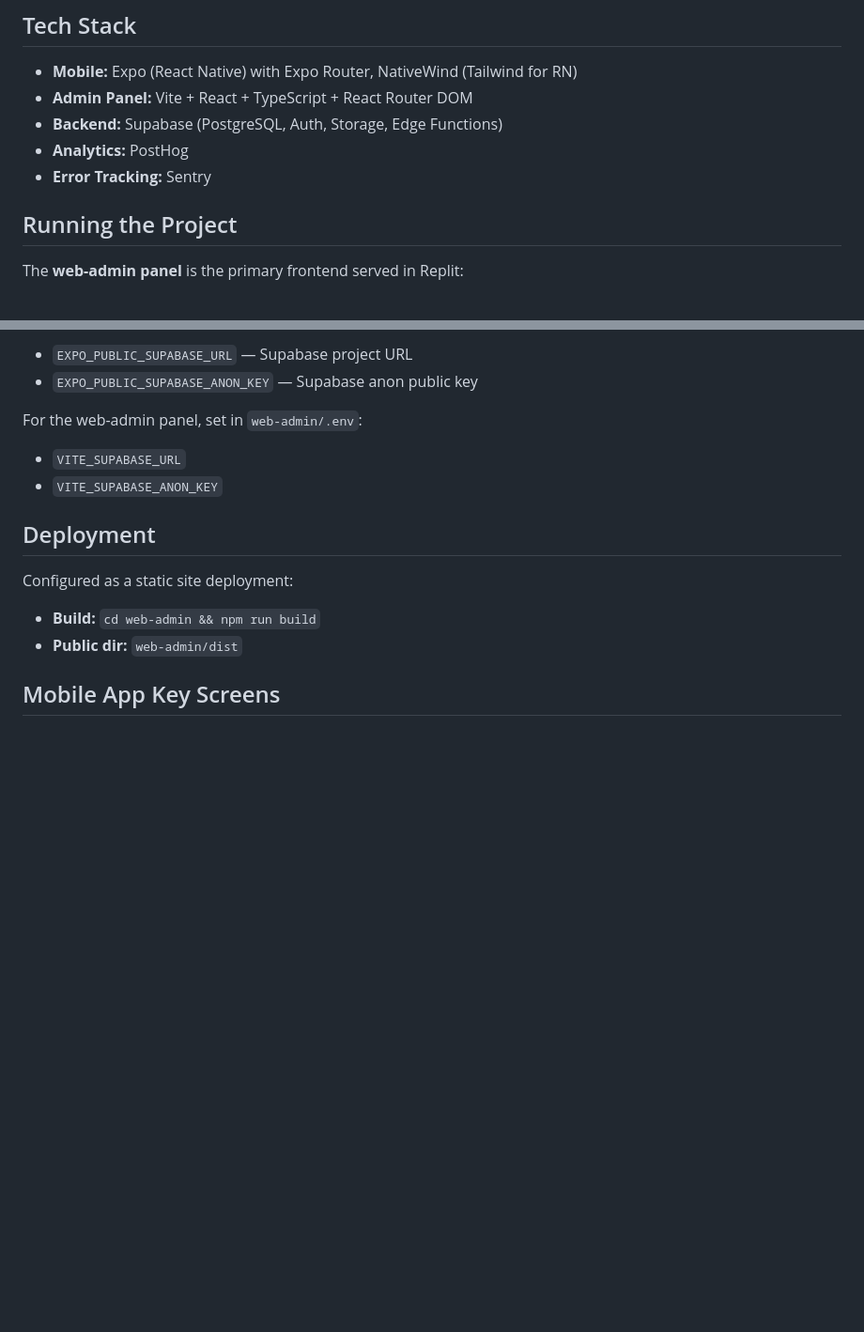
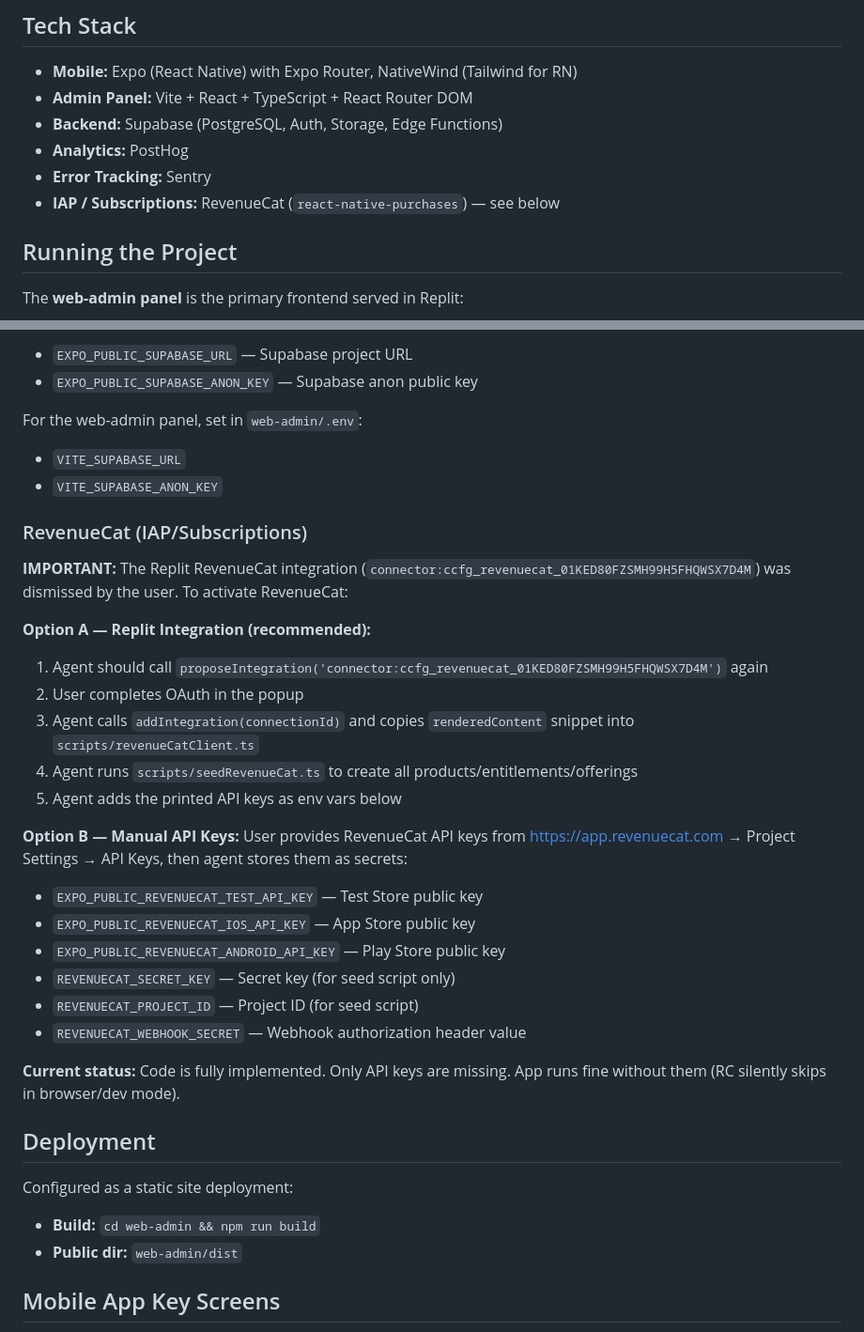
Before and after one commit to altunizade36/sipariskutusu, a Markdown page: replit.md, 2 parts joined by grey strips. Shown at 94% size. Drawn GitHub-style; blank space fills up the shorter version.

Commit message:
Document RevenueCat integration setup and status
Update replit.md to explain RevenueCat integration options and current status.

Replit-Commit-Author: Agent
Replit-Commit-Session-Id: 5a0ef494-3f93-403c-be02-897481f255b2
Replit-Commit-Checkpoint-Type: full_checkpoint
Replit-Commit-Event-Id: e94fa19e-8305-46f3-9fab-b3a5371c0117
Replit-Commit-Screenshot-Url: https://storage.googleapis.com/screenshot-production-us-central1/b243d658-1a74-4722-a27a-986040e7ab02/5a0ef494-3f93-403c-be02-897481f255b2/QTngtN9
Replit-Helium-Checkpoint-Created: true

```diff
--- a/replit.md
+++ b/replit.md
@@ -18,6 +18,7 @@ A Turkish e-commerce marketplace app ("Order Box") — an Expo/React Native mobi
 - **Backend:** Supabase (PostgreSQL, Auth, Storage, Edge Functions)
 - **Analytics:** PostHog
 - **Error Tracking:** Sentry
+- **IAP / Subscriptions:** RevenueCat (`react-native-purchases`) — see below
 
 ## Running the Project
 
@@ -39,6 +40,28 @@ See `.env.example` for all required variables. Key ones:
 For the web-admin panel, set in `web-admin/.env`:
 - `VITE_SUPABASE_URL`
 - `VITE_SUPABASE_ANON_KEY`
+
+### RevenueCat (IAP/Subscriptions)
+
+**IMPORTANT:** The Replit RevenueCat integration (`connector:ccfg_revenuecat_01KED80FZSMH99H5FHQWSX7D4M`) was dismissed by the user. To activate RevenueCat:
+
+**Option A — Replit Integration (recommended):**
+1. Agent should call `proposeIntegration('connector:ccfg_revenuecat_01KED80FZSMH99H5FHQWSX7D4M')` again
+2. User completes OAuth in the popup
+3. Agent calls `addIntegration(connectionId)` and copies `renderedContent` snippet into `scripts/revenueCatClient.ts`
+4. Agent runs `scripts/seedRevenueCat.ts` to create all products/entitlements/offerings
+5. Agent adds the printed API keys as env vars below
+
+**Option B — Manual API Keys:**
+User provides RevenueCat API keys from https://app.revenuecat.com → Project Settings → API Keys, then agent stores them as secrets:
+- `EXPO_PUBLIC_REVENUECAT_TEST_API_KEY` — Test Store public key
+- `EXPO_PUBLIC_REVENUECAT_IOS_API_KEY` — App Store public key
+- `EXPO_PUBLIC_REVENUECAT_ANDROID_API_KEY` — Play Store public key
+- `REVENUECAT_SECRET_KEY` — Secret key (for seed script only)
+- `REVENUECAT_PROJECT_ID` — Project ID (for seed script)
+- `REVENUECAT_WEBHOOK_SECRET` — Webhook authorization header value
+
+**Current status:** Code is fully implemented. Only API keys are missing. App runs fine without them (RC silently skips in browser/dev mode).
 
 ## Deployment
 
```
